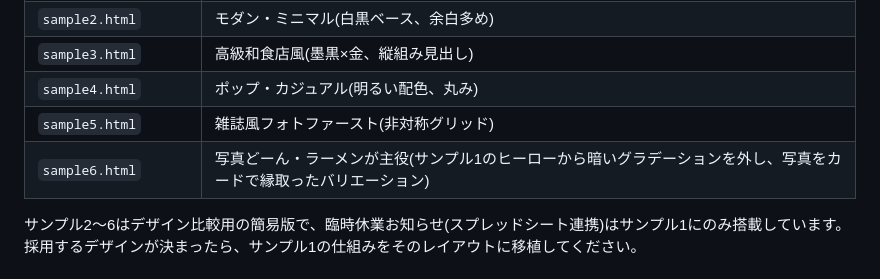
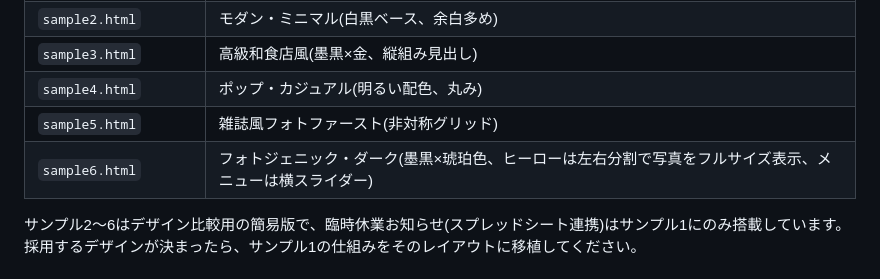
Before and after one commit to Ayako-Fujinuma/sample-ramen-site, a Markdown page: README.md, the part around the change. Rendered like a GitHub page.

Commit message:
READMEのサンプル6説明を新デザインに合わせて更新
Co-Authored-By: Claude Sonnet 5 <noreply@anthropic.com>

```diff
--- a/README.md
+++ b/README.md
@@ -16,7 +16,7 @@
 | `sample3.html` | 高級和食店風(墨黒×金、縦組み見出し) |
 | `sample4.html` | ポップ・カジュアル(明るい配色、丸み) |
 | `sample5.html` | 雑誌風フォトファースト(非対称グリッド) |
-| `sample6.html` | 写真どーん・ラーメンが主役(サンプル1のヒーローから暗いグラデーションを外し、写真をカードで縁取ったバリエーション) |
+| `sample6.html` | フォトジェニック・ダーク(墨黒×琥珀色、ヒーローは左右分割で写真をフルサイズ表示、メニューは横スライダー) |
 
 サンプル2〜6はデザイン比較用の簡易版で、臨時休業お知らせ(スプレッドシート連携)はサンプル1にのみ搭載しています。採用するデザインが決まったら、サンプル1の仕組みをそのレイアウトに移植してください。
 
```
